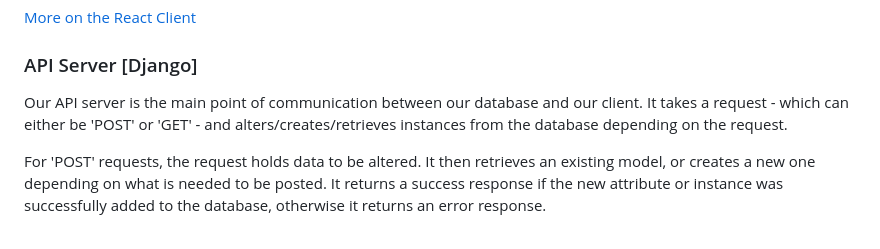
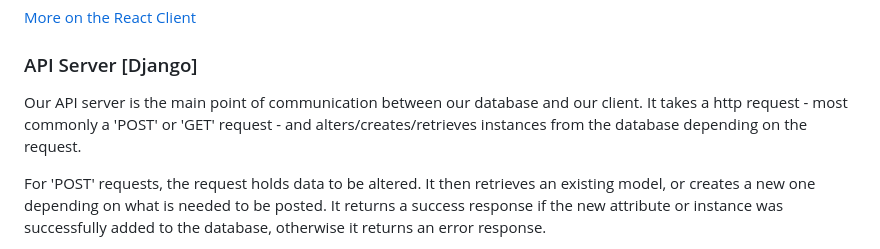
Before and after one commit to nathanlogie/neuro_arcade, a Markdown page: docs/structure.md, the part around the change. GitHub-like rendering.

Commit message:
docs: small change to the docs for the API server

```diff
--- a/docs/structure.md
+++ b/docs/structure.md
@@ -20,7 +20,7 @@ It creates routes to each page then renders the documents.
 ### API Server [Django]
 
 Our API server is the main point of communication between our database and our client.
-It takes a request - which can either be 'POST' or 'GET' - and alters/creates/retrieves
+It takes a http request - most commonly a 'POST' or 'GET' request - and alters/creates/retrieves
 instances from the database depending on the request.
 
 For 'POST' requests, the request holds data to be altered. It then retrieves an existing model,
```
